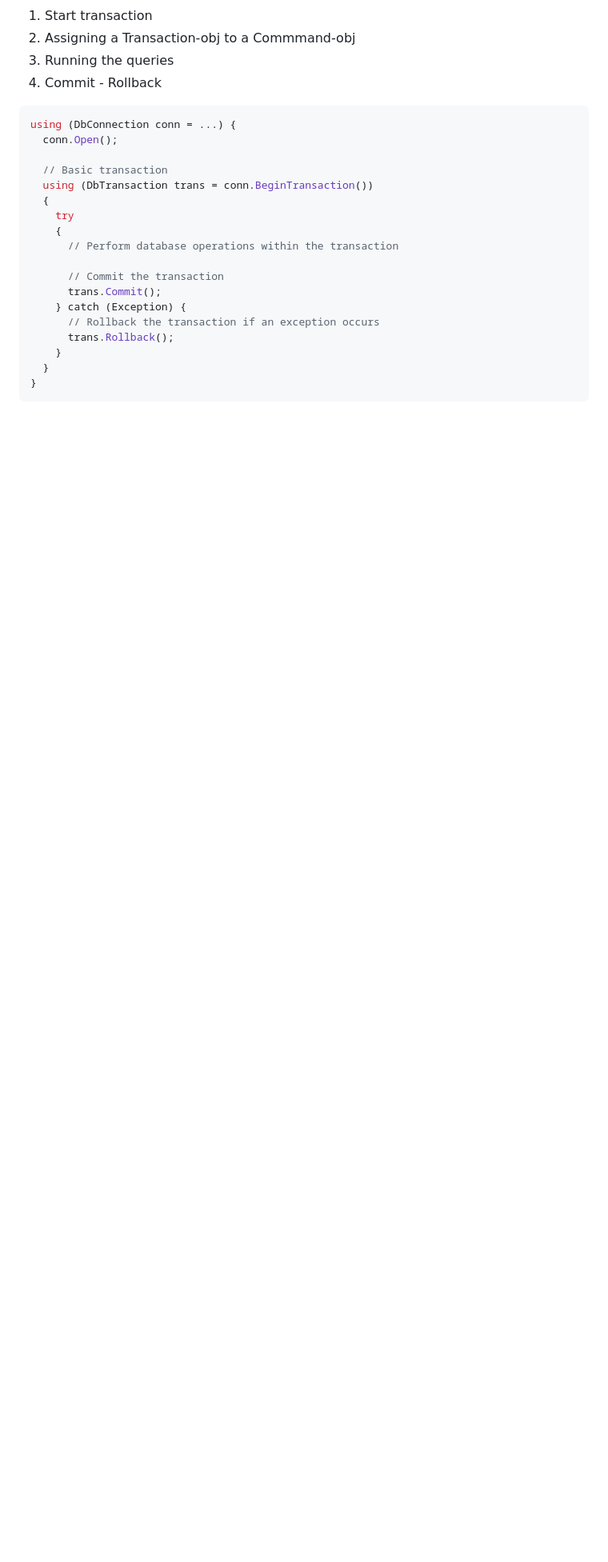
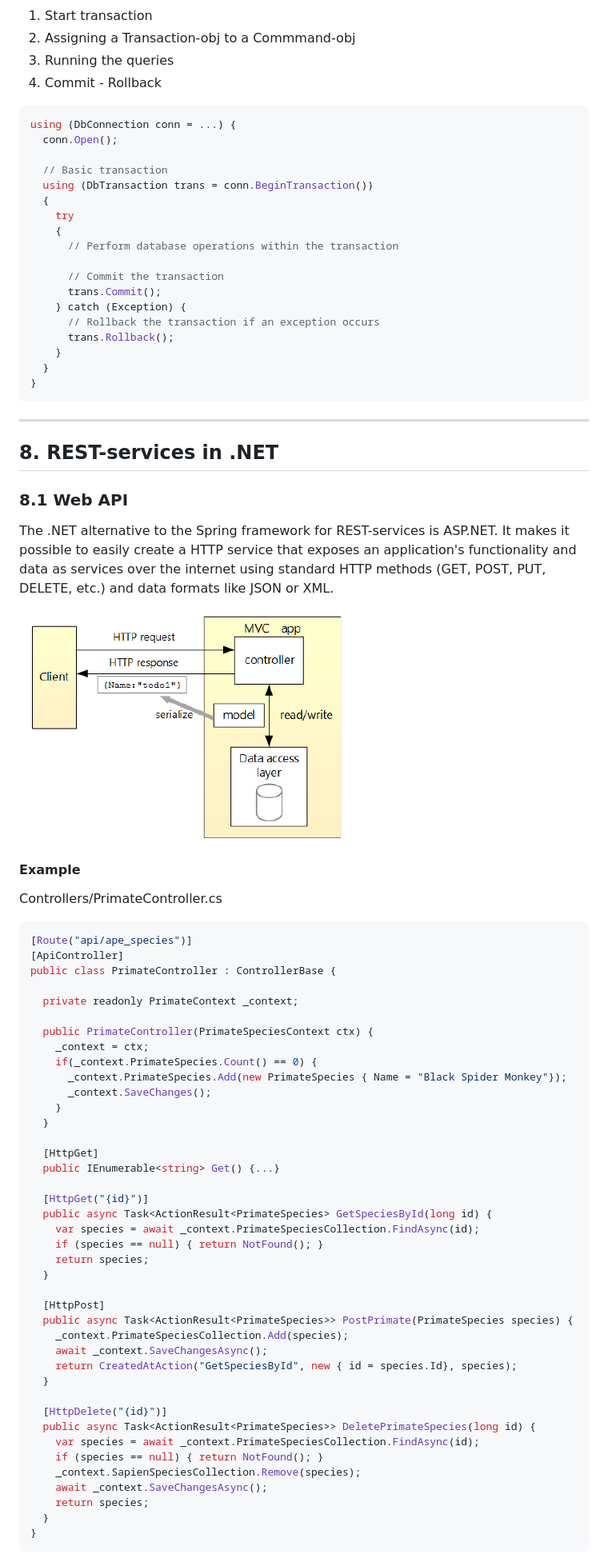
Before and after one commit to ThomasLuca/Frameworks-summary, a Markdown page: summary.md, the part around the change printed below. Shown: that part at 80% size. Rendered like a GitHub page; pictures changed too: img/asp-mvc.png (added); blank space fills up the shorter version.

````diff
--- a/summary.md
+++ b/summary.md
@@ -1105,3 +1105,62 @@ using (DbConnection conn = ...) {
   }
 }
 ```
+
+---
+
+## 8. REST-services in .NET
+
+### 8.1 Web API
+
+The .NET alternative to the Spring framework for REST-services is ASP.NET.
+It makes it possible to easily create a HTTP service that exposes  an application's functionality and data as services over the internet using standard HTTP methods (GET, POST, PUT, DELETE, etc.) and data formats like JSON or XML.
+
+![ASP.NET architecture](./img/asp-mvc.png)
+
+#### Example
+
+Controllers/PrimateController.cs
+
+```csharp
+[Route("api/ape_species")]
+[ApiController]
+public class PrimateController : ControllerBase {
+
+  private readonly PrimateContext _context;
+
+  public PrimateController(PrimateSpeciesContext ctx) {
+    _context = ctx;
+    if(_context.PrimateSpecies.Count() == 0) {
+      _context.PrimateSpecies.Add(new PrimateSpecies { Name = "Black Spider Monkey"});
+      _context.SaveChanges();
+    }
+  }
+
+  [HttpGet]
+  public IEnumerable<string> Get() {...}
+
+  [HttpGet("{id}")]
+  public async Task<ActionResult<PrimateSpecies> GetSpeciesById(long id) {
+    var species = await _context.PrimateSpeciesCollection.FindAsync(id);
+    if (species == null) { return NotFound(); }
+    return species;
+  }
+
+  [HttpPost]
+  public async Task<ActionResult<PrimateSpecies>> PostPrimate(PrimateSpecies species) {
+    _context.PrimateSpeciesCollection.Add(species);
+    await _context.SaveChangesAsync();
+    return CreatedAtAction("GetSpeciesById", new { id = species.Id}, species);
+  }
+
+  [HttpDelete("{id}")]
+  public async Task<ActionResult<PrimateSpecies>> DeletePrimateSpecies(long id) {
+    var species = await _context.PrimateSpeciesCollection.FindAsync(id);
+    if (species == null) { return NotFound(); }
+    _context.SapienSpeciesCollection.Remove(species);
+    await _context.SaveChangesAsync();
+    return species;
+  }
+}
+```
+
````
Also changed, not shown: other parts of summary.md (+42 -0 lines), img/OpenAPI.png (added), 1 other file.
